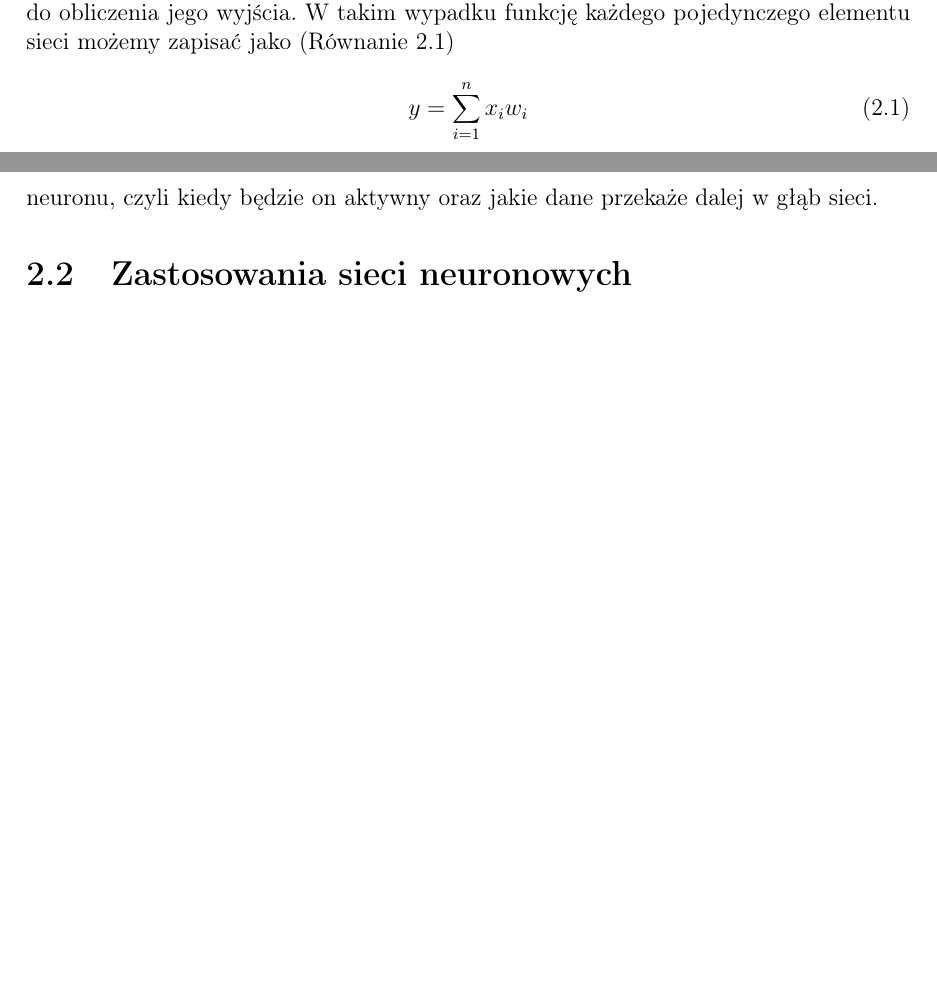
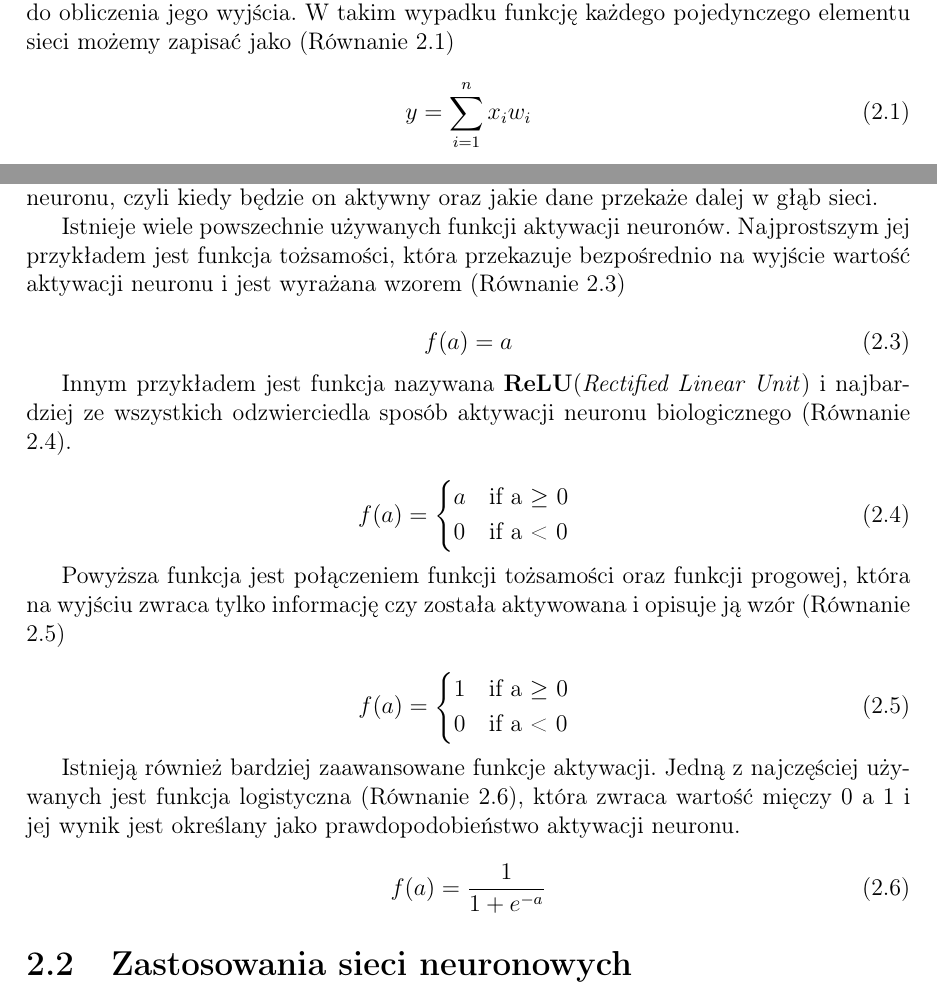
Before and after one commit to mustafmst/thesis-snake-bot, a LaTeX thesis (thesis/paper.tex): two parts of pages 5 and 7 of 13, joined at a grey line, cut so that both start at the same text, the shorter picture padded with empty space. Compiled offline with pdfLaTeX.

Commit message:
Write paper

```diff
--- a/thesis/paper.tex
+++ b/thesis/paper.tex
@@ -7,6 +7,7 @@
 \usepackage[polish]{babel}
 \usepackage{indentfirst}
 \usepackage{graphicx}
+\usepackage{mathtools}
 
 \usepackage{natbib}
 
@@ -111,12 +112,13 @@ Każde wejście sztucznego neuronu posiada też swoją wagę, która jest potem
 \begin{equation}\label{eq: 2.1}
 y = \sum^{n}_{i=1} x_{i}w_{i}
 \end{equation}
+\pagebreak
 
 Dodatkowo każdy neuron posiada swoją wartość przesunięcia (ang. \textit{bias}) sygnału. Funkcja wyjścia zaprezentowana powyżej z uwzględnieniem tej wartości będzie wyglądać (Równanie \ref{eq: 2.2}):
 
 \begin{equation}\label{eq: 2.2}
   y = \sum^{n}_{i=1} x_{i}w_{i} + b
-  \end{equation}
+\end{equation}
 
 Topologia połączeń oraz ich parametry stanowią program działania sieci \cite{tadeusiewicz1993sieci}. Sygnały wejściowe są przepuszczane przez chmurę połączonych ze sobą neuronów, które następnie przeliczają te sygnały i przekazują swoje rozwiązania dalej w głąb sieci. Tak przetworzone dane dają w wyniku pewną ilość sygnałów wyjściowych z sieci które razem są rozwiązaniem problemu, do którego została wyuczona.
 
@@ -130,6 +132,38 @@ Możemy wyodrębnić kilka podstawowych rodzajów sieci neuronowych na podstawie
 \end{figure}
 
 Aby jednoznacznie określić konkretną sztuczną sieć neuronową możemy się posłużyć uproszczonym modelem opisanym przez trzy podstawowe cechy takiej sieci. Tymi cechami są architektura, proces uczenia i funkcja aktywacji. Architektura opisuje dokładnie topologię sieci, w tym jej rodzaj oraz liczby warstw i neuronów w każdej warstwie. Uczenie jest opisem procesu zastosowanego do rozwinięcia parametrów sieci. Określa ono poszczególne techniki użyte do tego celu jak na przykład uczenie przez wzmacnianie czy uczenie ze zbioru reguł. Definiuje też zakresy i wartości wag połączeń między neuronami. Ostatnia cecha czyli funkcja aktywacji opisuje sposób wewnętrznego działania neuronu, czyli kiedy będzie on aktywny oraz jakie dane przekaże dalej w głąb sieci.
+
+Istnieje wiele powszechnie używanych funkcji aktywacji neuronów. Najprostszym jej przykładem jest funkcja tożsamości, która przekazuje bezpośrednio na wyjście wartość aktywacji neuronu i jest wyrażana wzorem (Równanie \ref{eq: 2.3})
+
+\begin{equation}\label{eq: 2.3}
+  f(a) = a
+\end{equation}
+
+Innym przykładem jest funkcja nazywana \textbf{ReLU}(\textit{Rectified Linear Unit}) i najbardziej ze wszystkich odzwierciedla sposób aktywacji neuronu biologicznego (Równanie \ref{eq: 2.4}).
+
+\begin{equation}\label{eq: 2.4}
+    f(a) =
+    \begin{cases*}
+      a & if a $\geq$ 0 \\
+      0 & if a < 0
+    \end{cases*}
+\end{equation}
+
+Powyższa funkcja jest połączeniem funkcji tożsamości oraz funkcji progowej, która na wyjściu zwraca tylko informację czy została aktywowana i opisuje ją wzór (Równanie \ref{eq: 2.5})
+
+\begin{equation}\label{eq: 2.5}
+  f(a) =
+  \begin{cases*}
+    1 & if a $\geq$ 0 \\
+    0 & if a < 0
+  \end{cases*}
+\end{equation}
+
+Istnieją również bardziej zaawansowane funkcje aktywacji. Jedną z najczęściej używanych jest funkcja logistyczna (Równanie \ref{eq: 2.6}), która zwraca wartość mięczy 0 a 1 i jej wynik jest określany jako prawdopodobieństwo aktywacji neuronu.
+
+\begin{equation}\label{eq: 2.6}
+  f(a) = \frac{1}{1 + e^{-a}}
+\end{equation}
 
 \section{Zastosowania sieci neuronowych}
 
```
